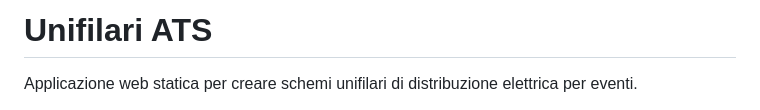
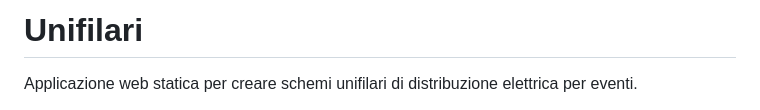
Before and after one commit to LorenzoApra/Unifilari, a Markdown page: README.md, the part around the change. Drawn GitHub-style.

Commit message:
Rename project to Unifilari
Updated project name and simplified the README header.

```diff
--- a/README.md
+++ b/README.md
@@ -1,4 +1,4 @@
-# Unifilari ATS
+# Unifilari
 
 Applicazione web statica per creare schemi unifilari di distribuzione elettrica per eventi.
 
```
